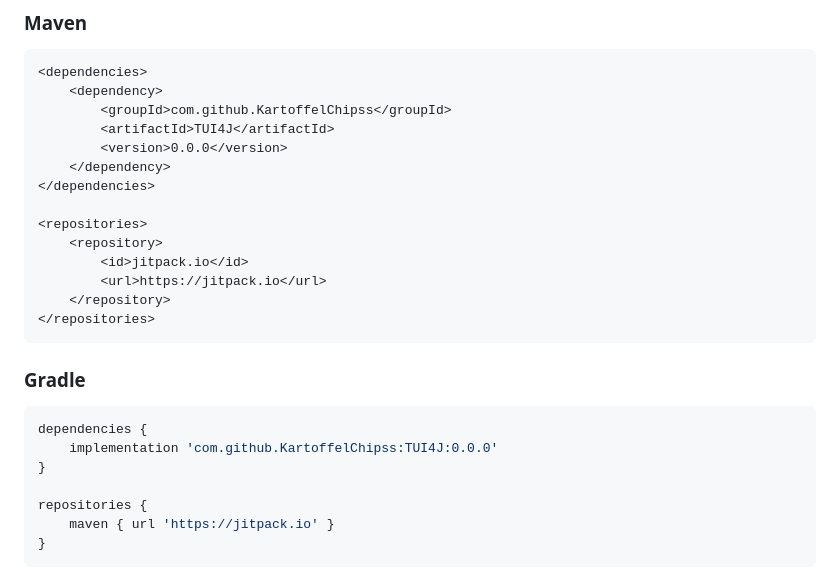
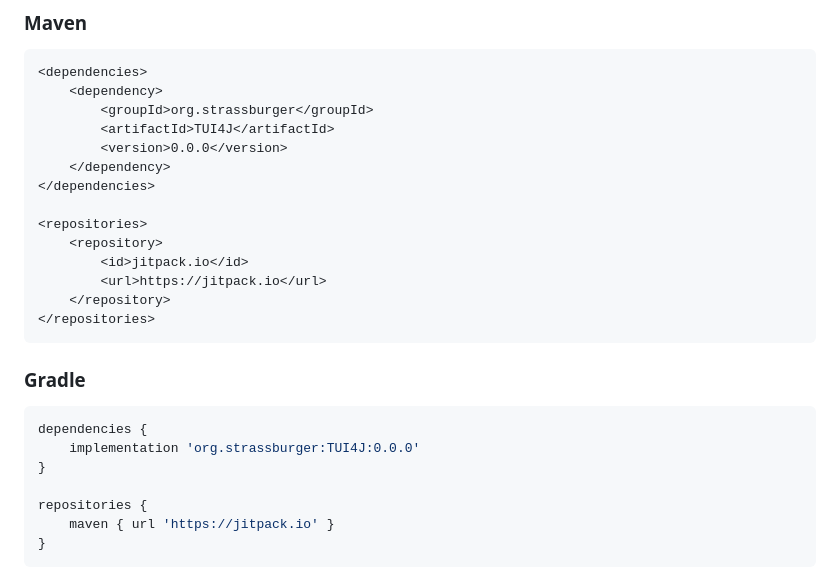
Before and after one commit to KartoffelChipss/TUI4J, a Markdown page: README.md, the part around the change. Drawn GitHub-style.

Commit message:
Updated README to use org.strassburger as groupid

````diff
--- a/README.md
+++ b/README.md
@@ -38,7 +38,7 @@ Make sure to replace `0.0.0` with the version you want to use. (You can find the
 ```xml
 <dependencies>
     <dependency>
-        <groupId>com.github.KartoffelChipss</groupId>
+        <groupId>org.strassburger</groupId>
         <artifactId>TUI4J</artifactId>
         <version>0.0.0</version>
     </dependency>
@@ -56,7 +56,7 @@ Make sure to replace `0.0.0` with the version you want to use. (You can find the
 
 ```groovy
 dependencies {
-    implementation 'com.github.KartoffelChipss:TUI4J:0.0.0'
+    implementation 'org.strassburger:TUI4J:0.0.0'
 }
 
 repositories {
````
